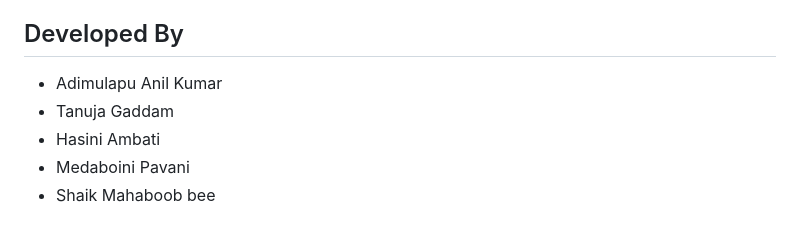
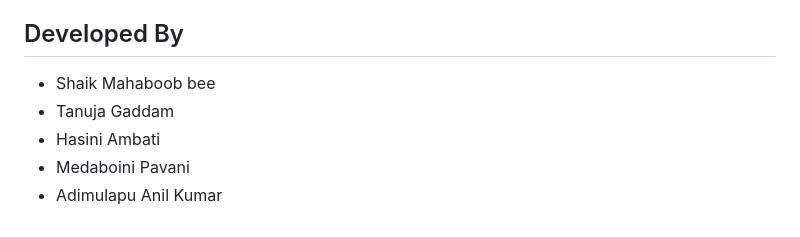
Before and after one commit to mabbishaik0171-eng/smart_lender, a Markdown page: README.md, the part around the change. GitHub-like rendering.

```diff
--- a/README.md
+++ b/README.md
@@ -138,8 +138,8 @@ Open: `http://127.0.0.1:5000/`
 - Traditional Flask form-based interface as fallback
 
 ## Developed By
-- Adimulapu Anil Kumar
+- Shaik Mahaboob bee
 - Tanuja Gaddam
 - Hasini Ambati
 - Medaboini Pavani
-- Shaik Mahaboob bee
+- Adimulapu Anil Kumar
```
